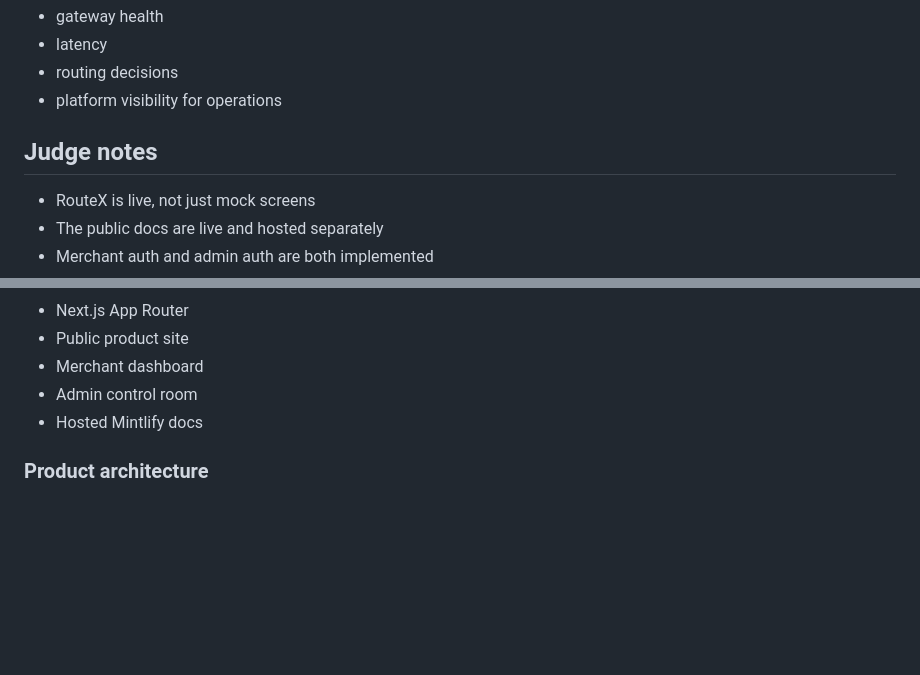
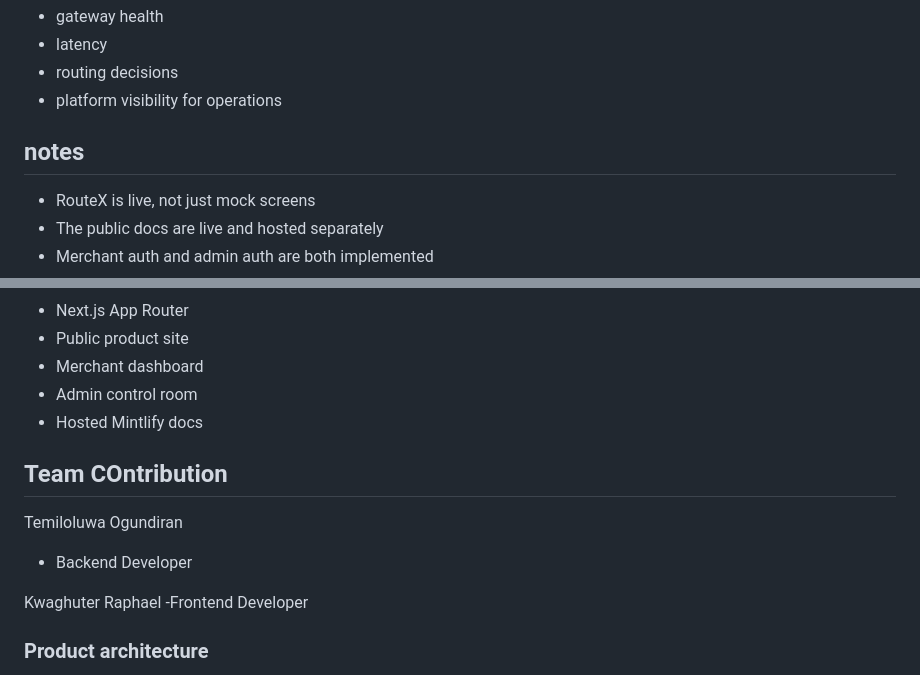
Before and after one commit to Temiloluwa-Ogundiran/routex, a Markdown page: README.md, 2 parts joined by grey strips. GitHub-like rendering; blank space fills up the shorter version.

Commit message:
docs: update section headers and add team contribution details

```diff
--- a/README.md
+++ b/README.md
@@ -91,7 +91,7 @@ The admin area shows:
 - routing decisions
 - platform visibility for operations
 
-## Judge notes
+## notes
 
 - RouteX is live, not just mock screens
 - The public docs are live and hosted separately
@@ -157,6 +157,17 @@ If you want to evaluate RouteX quickly:
 - Admin control room
 - Hosted Mintlify docs
 
+## Team COntribution
+Temiloluwa Ogundiran
+- Backend Developer
+
+Kwaghuter Raphael
+-Frontend Developer
+
+
+
+
+
 ### Product architecture
 
 - Single merchant-facing API surface
```
